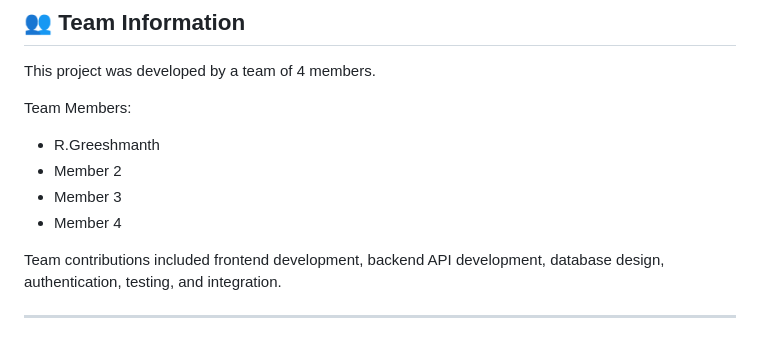
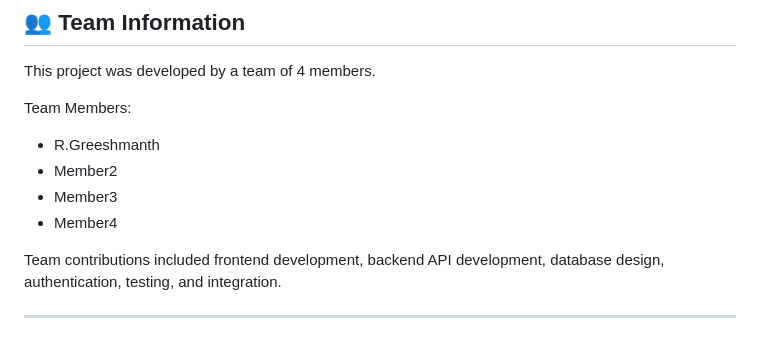
Before and after one commit to greeshmanth23-debug/Cartify, a Markdown page: README.md, the part around the change. Rendered like a GitHub page.

```diff
--- a/README.md
+++ b/README.md
@@ -30,9 +30,9 @@ This project was developed by a team of 4 members.
 
 Team Members:
 - R.Greeshmanth
-- Member 2
-- Member 3
-- Member 4
+- Member2
+- Member3
+- Member4
 
 Team contributions included frontend development, backend API development, database design, authentication, testing, and integration.
 
```
